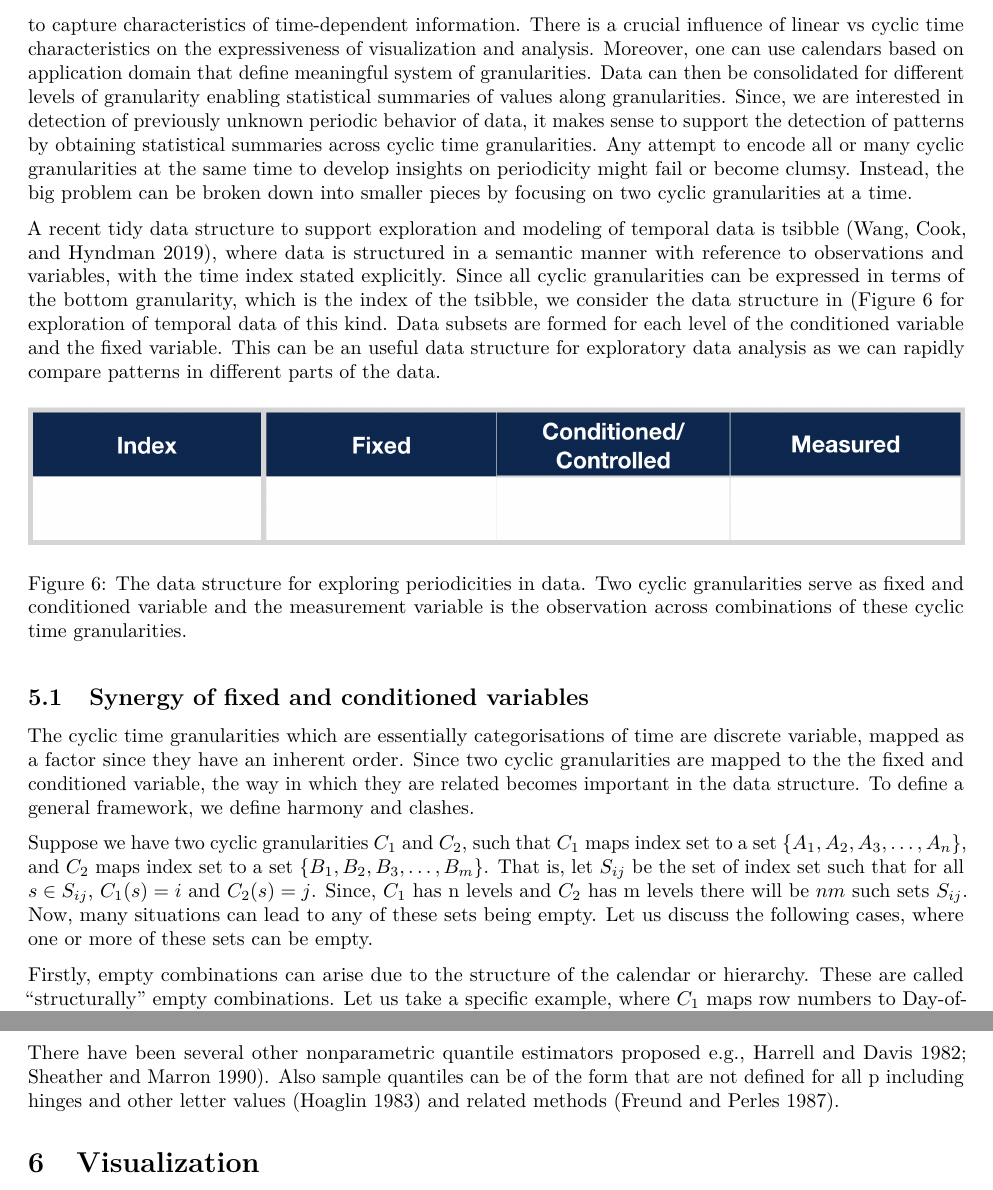
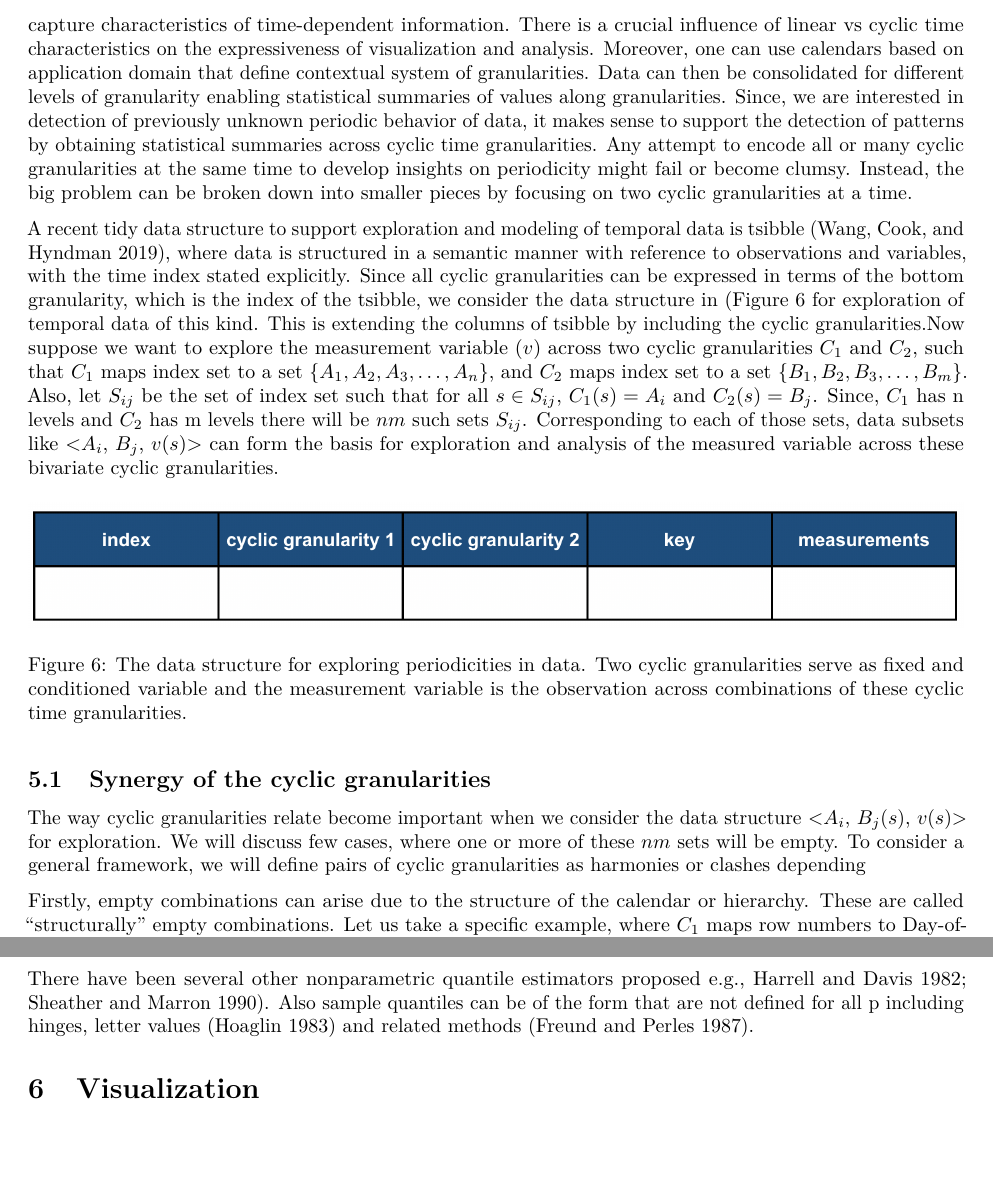
Before and after one commit to Sayani07/paper-gravitas, an R Markdown document (main.Rmd): two parts of pages 13 and 14 of 29, joined at a grey line, cut so that both start at the same text, the shorter picture padded with empty space. The pictures show the output file main.pdf that the author committed with the source.

Commit message:
changing data structure introduction

````diff
--- a/main.Rmd
+++ b/main.Rmd
@@ -656,12 +653,28 @@ Effective exploration or good visualization require good data structures. Common
-A recent tidy data structure to support exploration and modeling of temporal data is tsibble [@wang2019tsibble], where data is structured in a semantic manner with reference to observations and variables, with the time index stated explicitly. Since all cyclic granularities can be expressed in terms of the bottom granularity, which is the index of the tsibble, we consider the data structure in (Figure \@ref(fig:data-structure) for exploration of temporal data of this kind. Data subsets are formed for each level of the conditioned variable and the fixed variable. This can be an useful data structure for exploratory data analysis as we can rapidly compare patterns in different parts of the data.
+Effective exploration or good visualization require good data structures. Commonly, simple sequences of time value pairs $(<t_0, v_0> \dots, <t_n, v_n>)$ are the basis of analysis and visualization. It is recognized that the initial approaches of just considering time as an ordinal dimension in visualisation are inadequate to capture characteristics of time-dependent information. There is a crucial influence of linear vs cyclic time characteristics on the expressiveness of visualization and analysis.  Moreover, one can use calendars based on application domain that define contextual system of granularities. Data can then be consolidated for different levels of granularity enabling statistical summaries of values along granularities. Since, we are interested in detection of previously unknown periodic behavior of data, it makes sense to support the detection of patterns by obtaining statistical summaries across cyclic time granularities. Any attempt to encode all or many cyclic granularities at the same time to develop insights on periodicity might fail or become clumsy. Instead, the big problem can be broken down into smaller pieces by focusing on two cyclic granularities at a time.
+
+
+A recent tidy data structure to support exploration and modeling of temporal data is tsibble [@wang2019tsibble], where data is structured in a semantic manner with reference to observations and variables, with the time index stated explicitly. Since all cyclic granularities can be expressed in terms of the bottom granularity, which is the index of the tsibble, we consider the data structure in (Figure \@ref(fig:data-structure) for exploration of temporal data of this kind. This is extending the columns of tsibble by including the cyclic granularities.Now suppose we want to explore the measurement variable $v$ across two cyclic granularities $C_1$ and $C_2$, such that $C_1$ maps index set to a set $\{A_1, A_2, A_3, \dots, A_n$\}, and $C_2$ maps index set to a set $\{B_1, B_2, B_3, \dots, B_m$\}. Also, let $S_{ij}$ be the set of index set such that for all $s \in S_{ij}$, $C_1(s) = A_i$ and $C_2(s) = B_j$. Data subsets like <$A_i$, $B_j$, $v(s)$> can be obtained for all $i \in {1, 2, \dots, n}$ and $j \in {1, 2, \dots, m}$  which will lead to $nm$ such sets. These sets can form the basis for exploration and analysis of the measured variable across these bivariate cyclic granularities.
+
+
+
+<!-- This data representation can lead to comprehensive exploration by conditioning the levels taken by one or more of the cyclic granularities. -->
+
+
+<!-- This can be an useful data structure for exploratory data analysis as we can rapidly compare patterns in different parts of the data by creating same plots using data subsets corresponding to each level of the conditioned variable. -->
+
+
+<!-- These are based on conditioning the values taken on by one or more of the variables in a data set. This means creating same plots using data subsets corresponding to each level of the conditioned variable. This is a powerful tool for exploratory data analysis as we can rapidly compare patterns in different parts of the data. -->
+
 
 ```{r data-structure, fig.cap = "The data structure for exploring periodicities in data. Two cyclic granularities serve as fixed and conditioned variable and the measurement variable is the observation across combinations of these cyclic time granularities.", fig.pos="htb"}
 include_graphics("Figs/data-structure-v1.png")
 ```
 
-## Synergy of fixed and conditioned variables {#sec:synergy}
-
-The cyclic time granularities which are essentially categorisations of time are discrete variable, mapped as a factor since they have an inherent order. Since two cyclic granularities are mapped to the the fixed and conditioned variable, the way in which they are related becomes important in the data structure. To define a general framework, we define harmony and clashes.
+## Synergy of the cyclic granularities {#sec:synergy}
+
+The way cyclic granularities relate become important when we consider the data structure <$A_i$, $B_j(s)$, $v(s)$> for exploration. We will discuss few cases, where one or more of these $nm$ sets will be empty, which will essentially mean that the measured variable can not be explored for all combinations of the levels of the cyclic granularities. To consider a general framework, we will define pairs of cyclic granularities as harmonies or clashes.
+
+<!-- The cyclic time granularities which are essentially categorisations of time are discrete variable, mapped as a factor since they have an inherent order. Since two cyclic granularities are mapped to the the fixed and conditioned variable, the way in which they are related becomes important in the data structure. To define a general framework, we define harmony and clashes. -->
 
 
 <!-- Let's take a specific example, where $C_1$ maps row numbers to Day-of-Month and $C_2$ maps row numbers to Week-of-Month. Here $C_1$ can take 31 values while $C_2$ can take 5 values. There will be $31\times 5=155$ sets $S_{ij}$ corresponding to the possible combinations of WOM and DOM. Many of these are empty. For example $S_{1,5}$, $S_{21,2}$, etc. In fact, most of these 155 sets will be empty, making the combination of $C_1$ and $C_2$ in a graph unhelpful. These are structurally empty sets in that it is impossible for them to have any observations. -->
@@ -704,7 +717,13 @@ The cyclic time granularities which are essentially categorisations of time are
 
 <!-- When we plot some observations with two circular or aperiodic granularities used as aesthetics or facets, problems arise when we have empty combinations. It is important to check how these two granularities interact with each other, before we expect to gain insights by plotting them together.  -->
 
-Suppose we have two cyclic granularities $C_1$ and $C_2$, such that $C_1$ maps index set to a set $\{A_1,A_2,A_3,\dots, A_n$\}, and $C_2$ maps index set to a set $\{B_1,B_2,B_3,\dots, B_m$\}.  That is, let $S_{ij}$ be the set of index set such that for all $s \in S_{ij}$, $C_1(s) = i$ and $C_2(s) = j$. Since, $C_1$ has n levels and $C_2$ has m levels there will be $nm$ such sets $S_{ij}$. Now, many situations can lead to any of these sets being empty. Let us discuss the following cases, where one or more of these sets can be empty.
+<!-- Suppose we have two cyclic granularities $C_1$ and $C_2$, such that $C_1$ maps index set to a set $\{A_1,A_2,A_3,\dots, A_n$\}, and $C_2$ maps index set to a set $\{B_1,B_2,B_3,\dots, B_m$\}.  That is, let $S_{ij}$ be the set of index set such that for all $s \in S_{ij}$, $C_1(s) = i$ and $C_2(s) = j$. Since, $C_1$ has n levels and $C_2$ has m levels there will be $nm$ such sets $S_{ij}$.  -->
+
+
+
+<!-- The cyclic time granularities which are essentially categorisations of time are discrete variable, mapped as a factor since they have an inherent order. Since two cyclic granularities are mapped to the the fixed and conditioned variable, the way in which they are related becomes important in the data structure. To define a general framework, we define harmony and clashes. -->
+
+<!-- Now, many situations can lead to some of these sets being empty. Let us discuss the following cases, where one or more of these sets can be empty. -->
 
 Firstly, empty combinations can arise due to the structure of the calendar or hierarchy.
 These are called "structurally" empty combinations. Let us take a specific example, where $C_1$ maps row numbers to Day-of-Month and $C_2$ maps row numbers to Week-of-Month. Here $C_1$ can take 31 values while $C_2$ can take 5 values. There will be $31\times 5=155$ sets $S_{ij}$ corresponding to the possible combinations of WOM and DOM. Many of these are empty. For example $S_{1,5}$, $S_{21,2}$, etc.This is also intuitive since the first day of the month can never correspond to fifth week of the month. These are structurally empty sets in that it is impossible for them to have any observations.
@@ -739,7 +758,7 @@ The quantile of a distribution is defined as $Q(p)= F^{-1}(p) = inf{{x: F(x) >p}
 
 where,  $(j - m)/n \leq p < (j - m + 1)/n$
 
-There have been several other nonparametric quantile estimators proposed e.g., Harrell and Davis 1982; Sheather and Marron 1990). Also sample quantiles can be of the form that are not defined for all p including hinges and other letter values (Hoaglin 1983) and related methods (Freund and Perles 1987).
+There have been several other nonparametric quantile estimators proposed e.g., Harrell and Davis 1982; Sheather and Marron 1990). Also sample quantiles can be of the form that are not defined for all p including hinges, letter values (Hoaglin 1983) and related methods (Freund and Perles 1987).
 
 
 <!-- would invlove a faceting approach with one temporal granularity plotted along the x-axis, the other one across facet and the dependent time series variable on the y-axis. -->
````
Also changed, not shown: Figs/data-structure-v1.png, figure/allFig-1.pdf, figure/allFig-2.pdf, figure/allFig-3.pdf, figure/allFig-4.pdf, figure/allFig-5.pdf, figure/allFig-6.pdf, figure/bothcust-1.pdf, figure/bothcust-2.pdf, figure/cricex-1.pdf, figure/day-fortnight-1.pdf, figure/exdot-1.pdf, figure/field-1.pdf, figure/my-hd-1.pdf, 4 more files, 2 other files.
